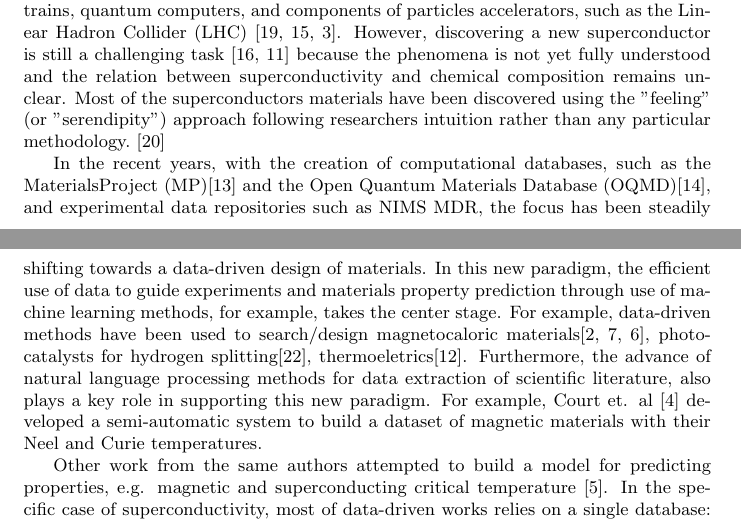
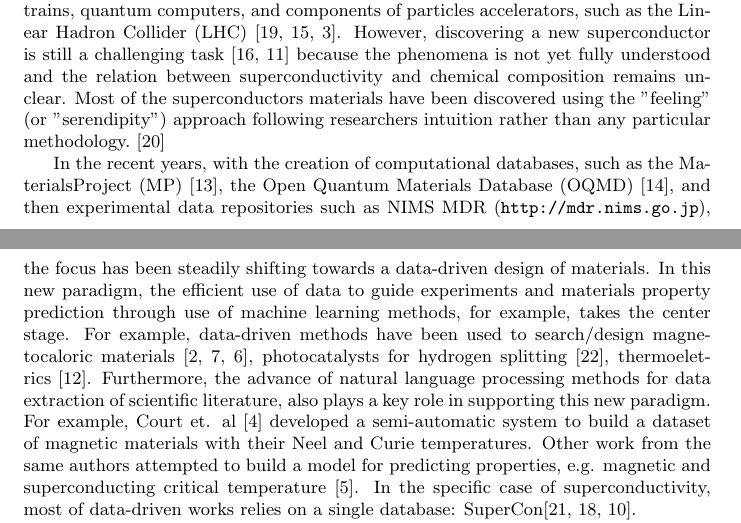
Before and after one commit to lfoppiano/grobid-superconductors-paper, a LaTeX paper (main.tex): two parts of pages 1 and 2 of 8, joined at a grey line, cut so that both start at the same text. Compiled offline with pdfLaTeX.

Commit message:
Update after Pedro's fixes

```diff
--- a/main.tex
+++ b/main.tex
@@ -41,9 +41,8 @@ Most of the superconductors materials have been discovered using the "feeling" (
 % ~\cite{stanev_machine_2017, le2020critical,Hamlin2019SuperconductivityNR}.(Superdocutivity releated citations)
 
 % Pedro
-In the recent years, with the creation of computational databases, such as the MaterialsProject (MP)\cite{materialsprojectJain2013} and the Open Quantum Materials Database (OQMD)\cite{oqmdkirklin2015open}, and experimental data repositories such as NIMS MDR, the focus has been steadily shifting towards a data-driven design of materials. In this new paradigm, the efficient use of data to guide experiments and materials property prediction through use of machine learning methods, for example, takes the center stage.
-For example, data-driven methods have been used to search/design magnetocaloric materials\cite{Bocarsly2017,Castro2020,court2021inverse}, photocatalysts for hydrogen splitting\cite{xiong2021optimizing}, thermoeletrics\cite{iwasaki2019machine}. Furthermore, the advance of natural language processing methods for data extraction of scientific literature, also plays a key role in supporting this new paradigm. For example, Court et. al \cite{court2018auto} developed a semi-automatic system to build a dataset of magnetic materials with their Neel and Curie temperatures.
-
+In the recent years, with the creation of computational databases, such as the MaterialsProject (MP)~\cite{materialsprojectJain2013}, the Open Quantum Materials Database (OQMD)~\cite{oqmdkirklin2015open}, and then experimental data repositories such as NIMS MDR (\url{http://mdr.nims.go.jp}), the focus has been steadily shifting towards a data-driven design of materials. In this new paradigm, the efficient use of data to guide experiments and materials property prediction through use of machine learning methods, for example, takes the center stage.
+For example, data-driven methods have been used to search/design magnetocaloric materials~\cite{Bocarsly2017,Castro2020,court2021inverse}, photocatalysts for hydrogen splitting~\cite{xiong2021optimizing}, thermoeletrics~\cite{iwasaki2019machine}. Furthermore, the advance of natural language processing methods for data extraction of scientific literature, also plays a key role in supporting this new paradigm. For example, Court et. al~\cite{court2018auto} developed a semi-automatic system to build a dataset of magnetic materials with their Neel and Curie temperatures.
 Other work from the same authors attempted to build a model for predicting properties, e.g. magnetic and superconducting critical temperature~\cite{court_magnetic_2020}. In the specific case of superconductivity, most of data-driven works relies on a single database: SuperCon\cite{stanev_machine_2017, le2020critical,Hamlin2019SuperconductivityNR}.
 
 In more details, SuperCon (\url{http://supercon.nims.go.jp}) is a structured database of superconductors materials and their properties, developed at the National Institute for Materials Science (NIMS) in Japan.
```
